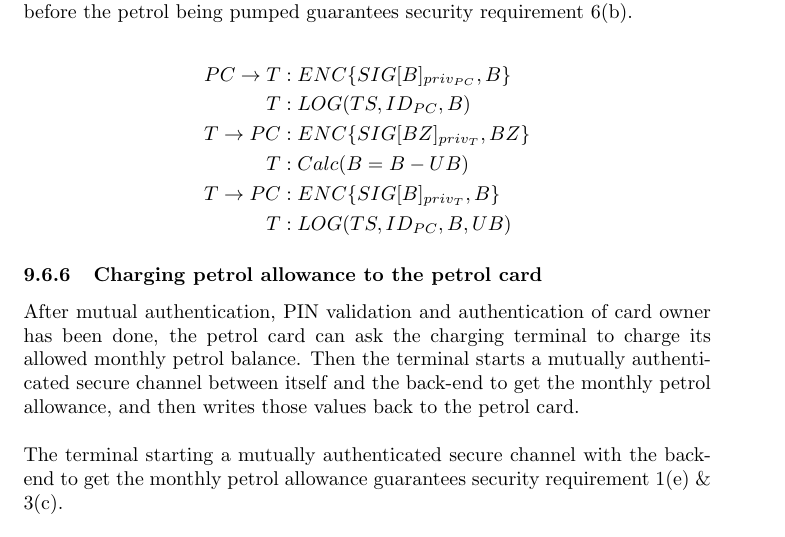
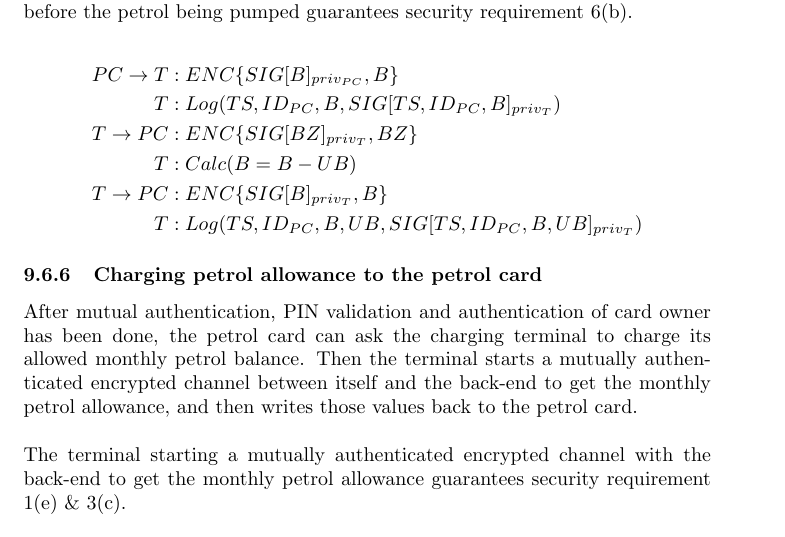
Before and after one commit to mavjs/HWSec2016, a LaTeX document (report/main.tex, which reads report/overalldes.tex): part of page 13 of 13, cut so that both start at the same text. Compiled offline with pdfLaTeX.

Commit message:
fix up overall design doc
- make a signed logging
- change use of secure to encrypted

```diff
--- a/report/overalldes.tex
+++ b/report/overalldes.tex
@@ -90,11 +90,11 @@ The terminal logging the timestamp, identification number and the balance before
 \begin{equation}\nonumber
 \begin{split}
 PC \to T&: ENC\{SIG[B]_{priv_{PC}}, B\}\\
-T&: LOG(TS, ID_{PC}, B) \\
+T&: Log(TS, ID_{PC}, B, SIG[TS, ID_{PC}, B]_{priv_T}) \\
 T \to PC&: ENC\{SIG[BZ]_{priv_T}, BZ\}\\
 T&: Calc(B = B - UB)\\
 T \to PC&: ENC\{SIG[B]_{priv_T}, B\}\\
-T&: LOG(TS, ID_{PC}, B, UB)
+T&: Log(TS, ID_{PC}, B, UB, SIG[TS, ID_{PC}, B, UB]_{priv_T})
 \end{split}
 \end{equation}
 
@@ -103,10 +103,10 @@ T&: LOG(TS, ID_{PC}, B, UB)
 After mutual authentication, PIN validation and authentication of card owner
 has been done, the petrol card can ask the charging terminal to charge its
 allowed monthly petrol balance. Then the terminal starts a mutually
-authenticated secure channel between itself and the back-end to get the monthly petrol allowance, and then
+authenticated encrypted channel between itself and the back-end to get the monthly petrol allowance, and then
 writes those values back to the petrol card.\\
 
-The terminal starting a mutually authenticated secure channel with the back-end to get the monthly petrol allowance guarantees security requirement 1(e) \& 3(c).\\
+The terminal starting a mutually authenticated encrypted channel with the back-end to get the monthly petrol allowance guarantees security requirement 1(e) \& 3(c).\\
 
 The terminal logging the timestamp, identity number and the balance being written to the petrol card guarantees security requirement 6(a).
 
```
Also changed, not shown: report/overalldes.tex (8 more changed lines).
